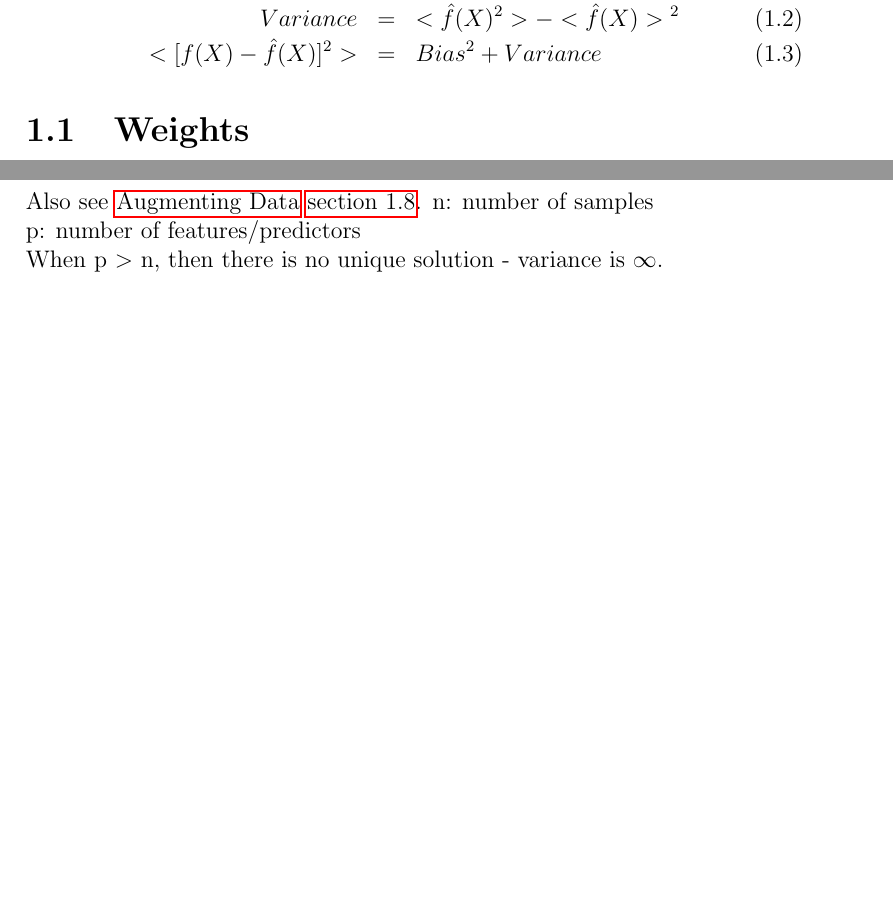
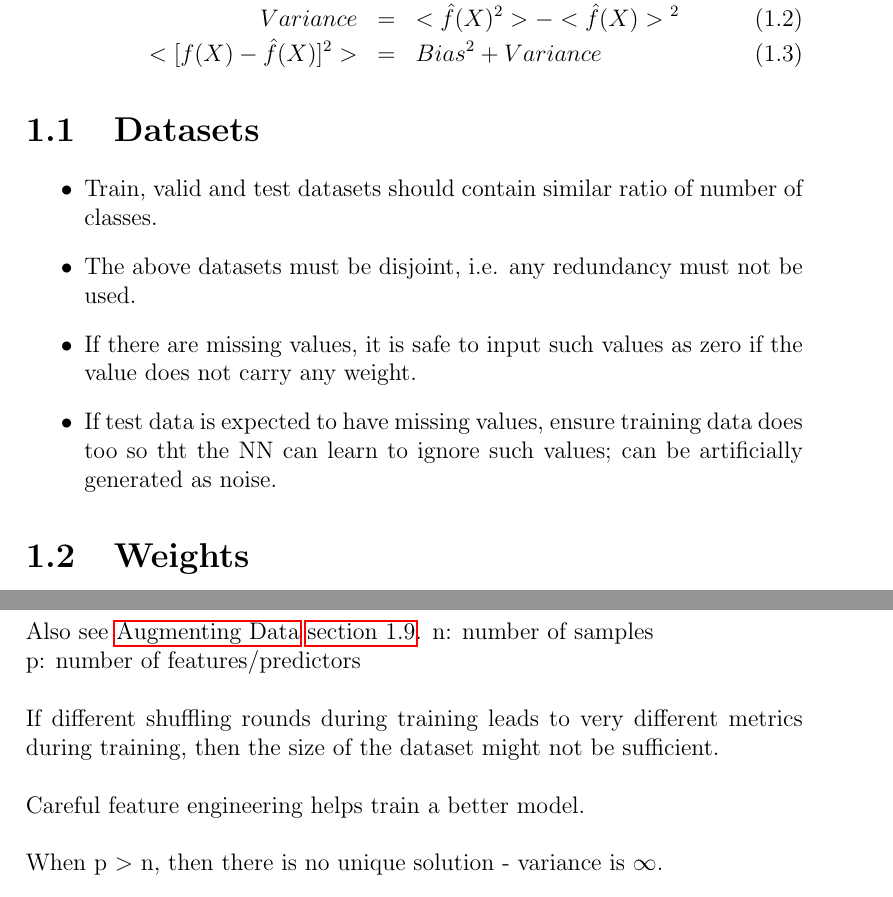
Before and after one commit to sameervk/ML_Notes, a LaTeX thesis (Classification/Classification.tex): two parts of pages 5 and 6 of 24 before the commit and two parts of pages 5 and 7 of 26 after it, joined at a grey line, cut so that both start at the same text, the shorter picture padded with empty space. Compiled offline with pdfLaTeX.

Commit message:
4/5-6/5/2020 Book 3

```diff
--- a/Classification/Classification.tex
+++ b/Classification/Classification.tex
@@ -41,6 +41,17 @@ Variance & = & <\hat{f}(X){^{2}}> - <\hat{f}(X)>{^{2}}\\
 \end{eqnarray}
 
 %%----------------
+\section{Datasets}
+\label{sec:datasets}
+\begin{itemize}
+\item Train, valid and test datasets should contain similar ratio of number of classes.
+\item The above datasets must be disjoint, i.e. any redundancy must not be used.
+\item If there are missing values, it is safe to input such values as zero if the value does not carry any weight.
+\item If test data is expected to have missing values, ensure training data does too so tht the NN can learn to ignore such values; can be artificially generated as noise.
+\end{itemize}
+
+
+%%----------------
 \section{Weights}
 \label{sec:weights}
 \begin{enumerate}
@@ -93,8 +105,11 @@ Query time grows as O[pn], where p is the number of features/predictors/dimensio
 Also see \nameref{sec:augmentdata} \autoref{sec:augmentdata}.
 \label{sec:smalldatasize}
 n: number of samples\\
-p: number of features/predictors
+p: number of features/predictors\\
 
+If different shuffling rounds during training leads to very different metrics during training, then the size of the dataset might not be sufficient.\\
+
+Careful feature engineering helps train a better model.\\
 
 When p $>$ n, then there is no unique solution - variance is $\infty$.
 \subsection{When p is comparable to n}
```
Also changed, not shown: Anomaly_Detection/Anomaly_Detection.tex (+9 -0 lines), Anomaly_Detection/Anomaly_Detection.pdf, Classification/Classification.pdf, Classification/Classification.tex (10 more changed lines).
